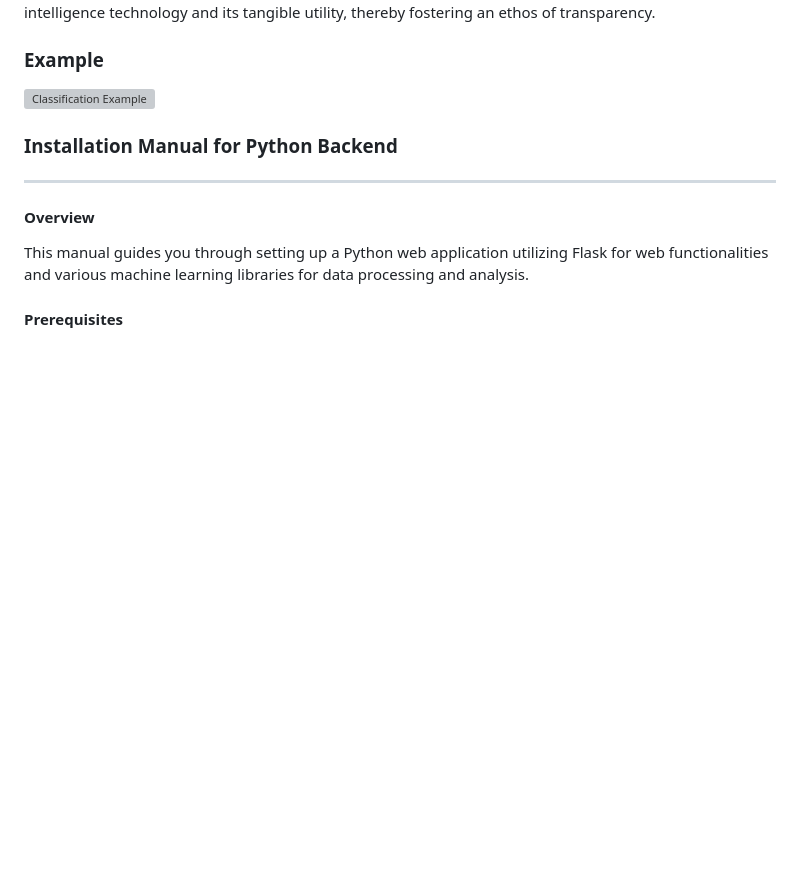
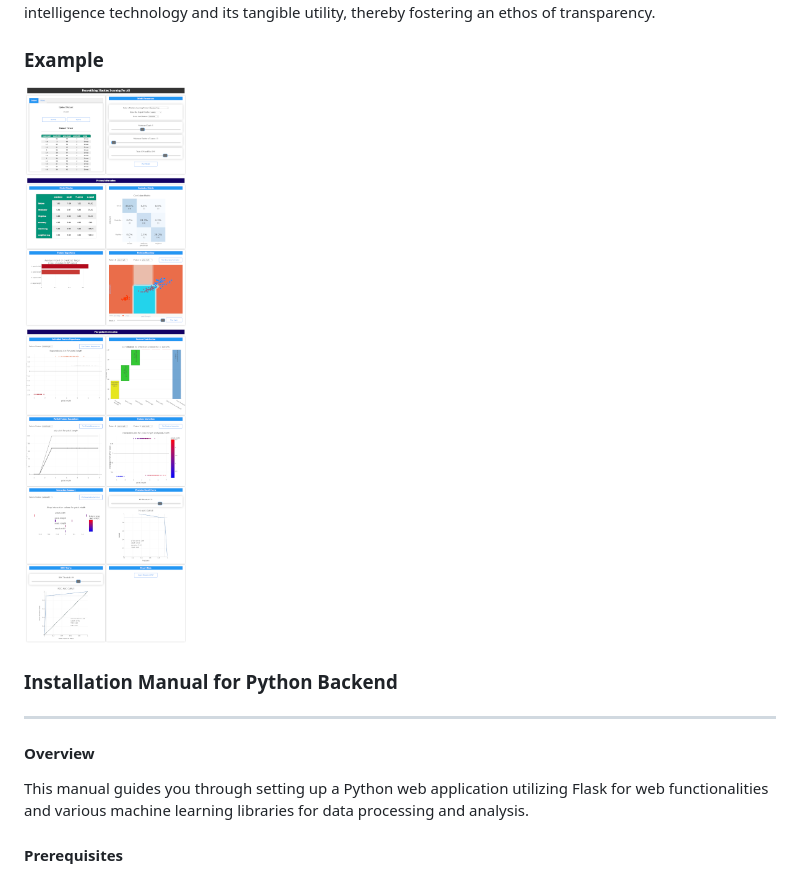
Before and after one commit to abulalarabi/DemystifyingAI, a Markdown page: README.md, the part around the change. Rendered like a GitHub page; blank space fills up the shorter version; grey boxes are pictures that could not be loaded.

```diff
--- a/README.md
+++ b/README.md
@@ -2,7 +2,7 @@
 Machine learning is currently like a black box. It is difficult to understand what and how the models learn. The central objective is to facilitate user empowerment by furnishing them with visual representations of machine-learning models and how different features contribute to the learned model via an intuitively accessible interface. This will, in turn, equip users with the capacity to delve into, comprehend, and deliberate upon the predictions generated by artificial intelligence models, thus enabling them to make well-informed decisions. The overarching goal is to serve as a conduit between the realm of artificial intelligence technology and its tangible utility, thereby fostering an ethos of transparency.
 
 ### Example
-![Classification Example](https://github.com/abulalarabi/DemystifyingAI/example.png "Classification Example")
+![Classification Example](https://github.com/abulalarabi/DemystifyingAI/blob/main/example.png "Classification Example")
 
 ### Installation Manual for Python Backend
 
```
